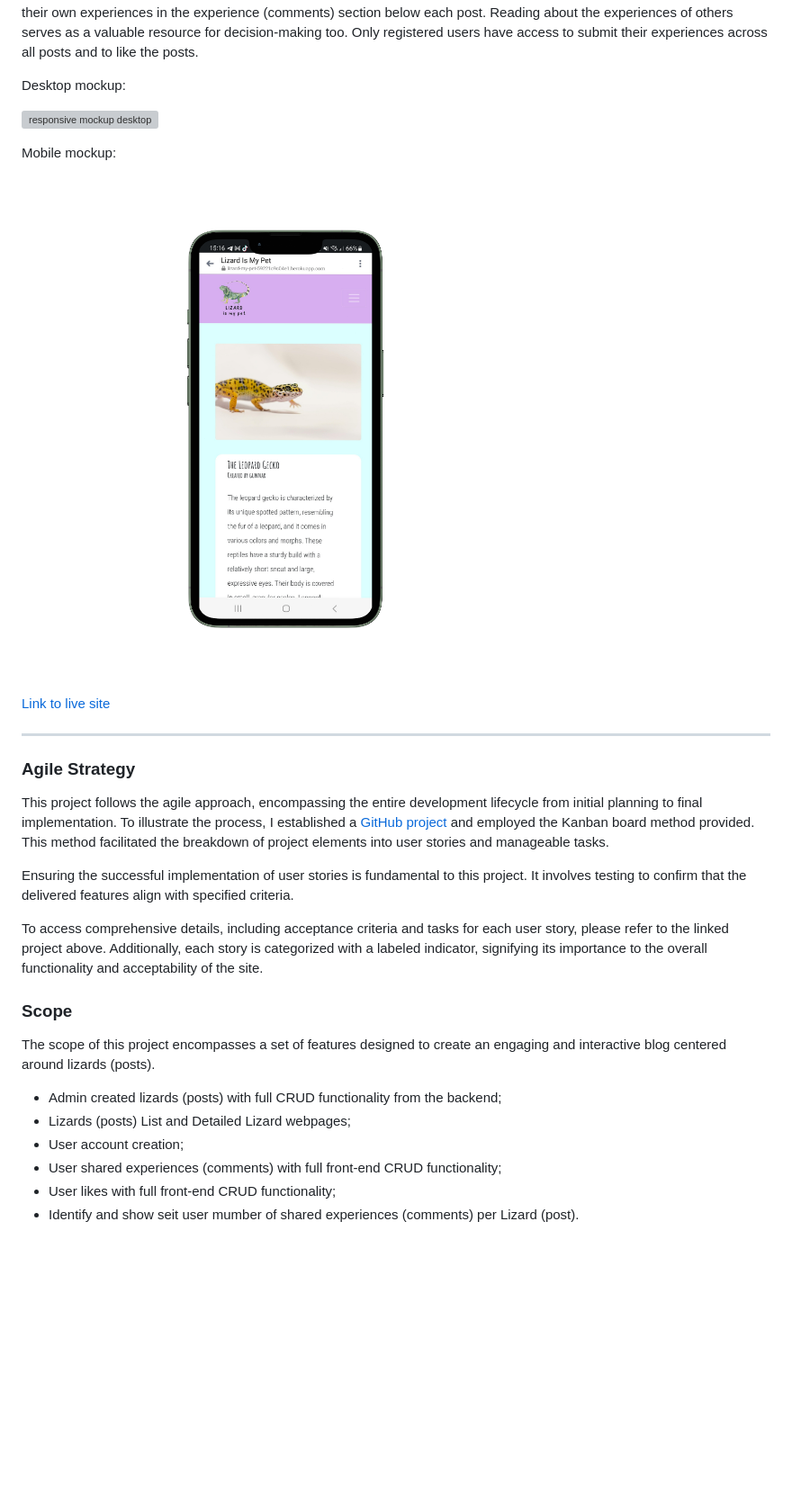
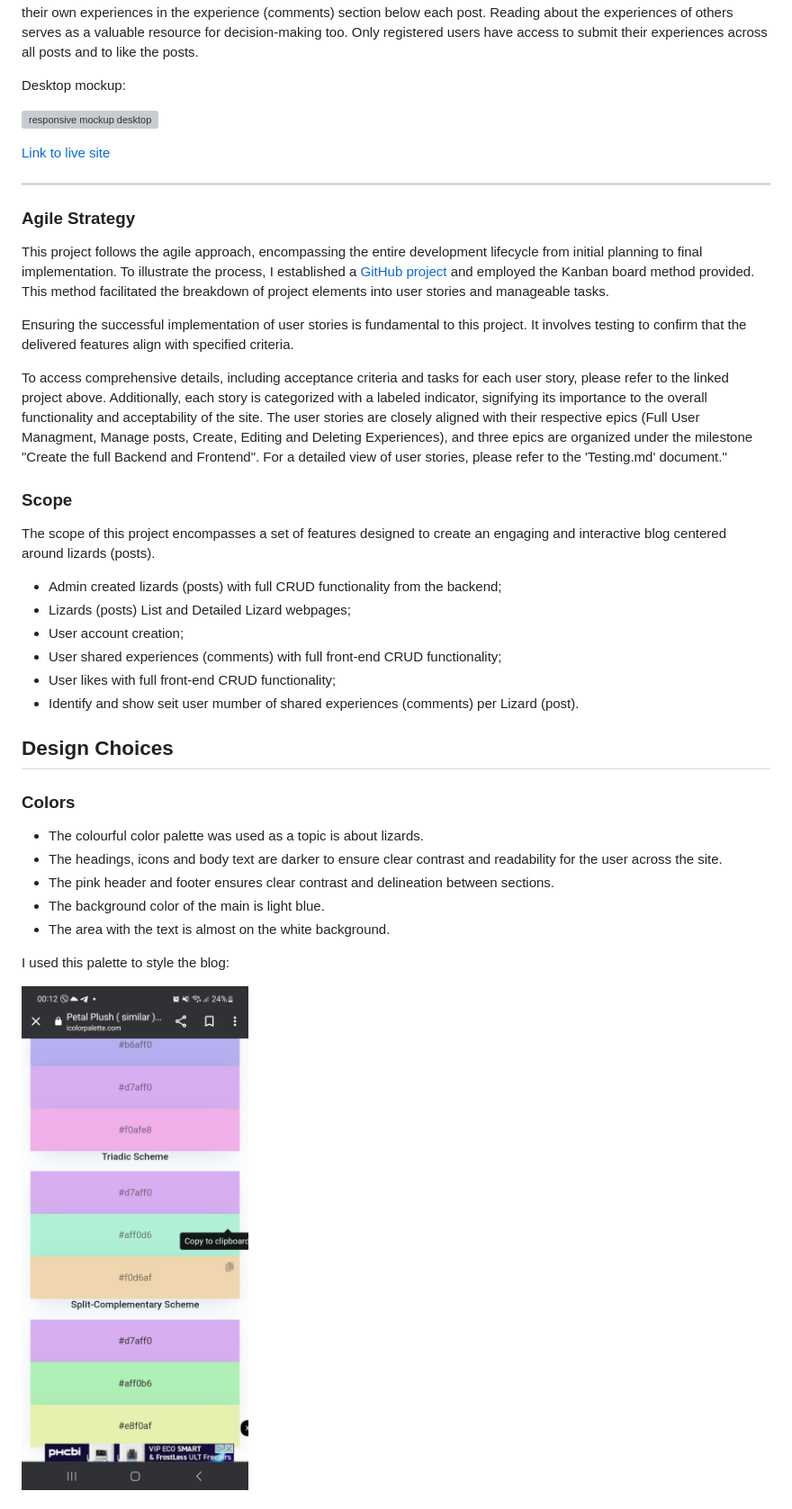
Before and after one commit to zhannamatuzak/lizard-my-pet, a Markdown page: README.md, the part around the change printed below. Shown: that part at 90% size. Rendered like a GitHub page; pictures changed too: documentation/pallete_color.jpg (added); blank space fills up the shorter version; grey boxes are pictures that could not be loaded.

Commit message:
Add design choices section to README.md file

```diff
--- a/README.md
+++ b/README.md
@@ -7,11 +7,6 @@ This Django project functions as a specialized blog designed for individuals con
 Desktop mockup:
 
 ![responsive mockup desktop](documentation//mockup_desktop.png)
-
-Mobile mockup:
-
-![responsive mockup desktop](documentation/mockup_mobile.png)
-
 
 [Link to live site](https://lizard-my-pet-59221c9c04e1.herokuapp.com/)
 
@@ -23,7 +18,7 @@ This project follows the agile approach, encompassing the entire development lif
 
 Ensuring the successful implementation of user stories is fundamental to this project. It involves testing to confirm that the delivered features align with specified criteria.
 
-To access comprehensive details, including acceptance criteria and tasks for each user story, please refer to the linked project above. Additionally, each story is categorized with a labeled indicator, signifying its importance to the overall functionality and acceptability of the site.
+To access comprehensive details, including acceptance criteria and tasks for each user story, please refer to the linked project above. Additionally, each story is categorized with a labeled indicator, signifying its importance to the overall functionality and acceptability of the site. The user stories are closely aligned with their respective epics (Full User Managment, Manage posts, Create, Editing and Deleting Experiences), and three epics are organized under the milestone "Create the full Backend and Frontend". For a detailed view of user stories, please refer to the 'Testing.md' document."
 
 ### Scope
 
@@ -35,3 +30,18 @@ The scope of this project encompasses a set of features designed to create an en
 - User shared experiences (comments) with full front-end CRUD functionality;
 - User likes with full front-end CRUD functionality;
 - Identify and show seit user mumber of shared experiences (comments) per Lizard (post).
+
+## Design Choices
+
+### Colors
+
+- The colourful color palette was used as a topic is about lizards.
+- The headings, icons and body text are darker to ensure clear contrast and readability for the user across the site.
+- The pink header and footer ensures clear contrast and delineation between sections.
+- The background color of the main is light blue.
+- The area with the text is almost on the white background.
+
+I used this palette to style the blog:
+
+![color palette](documentation//pallete_color.jpg)
+
```
Also changed, not shown: other parts of README.md (+27 -1 lines), TESTING.md (+6 -2 lines), documentation/buttons.png (added), documentation/icons.png (added), documentation/icons_list.png (added).
